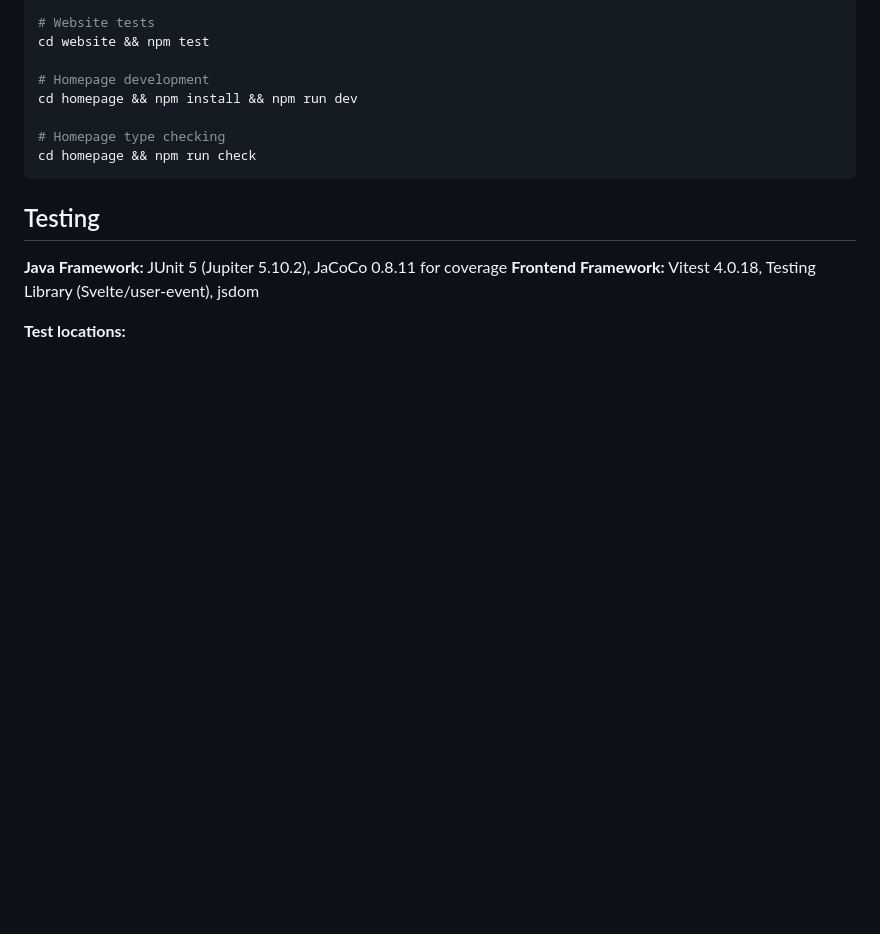
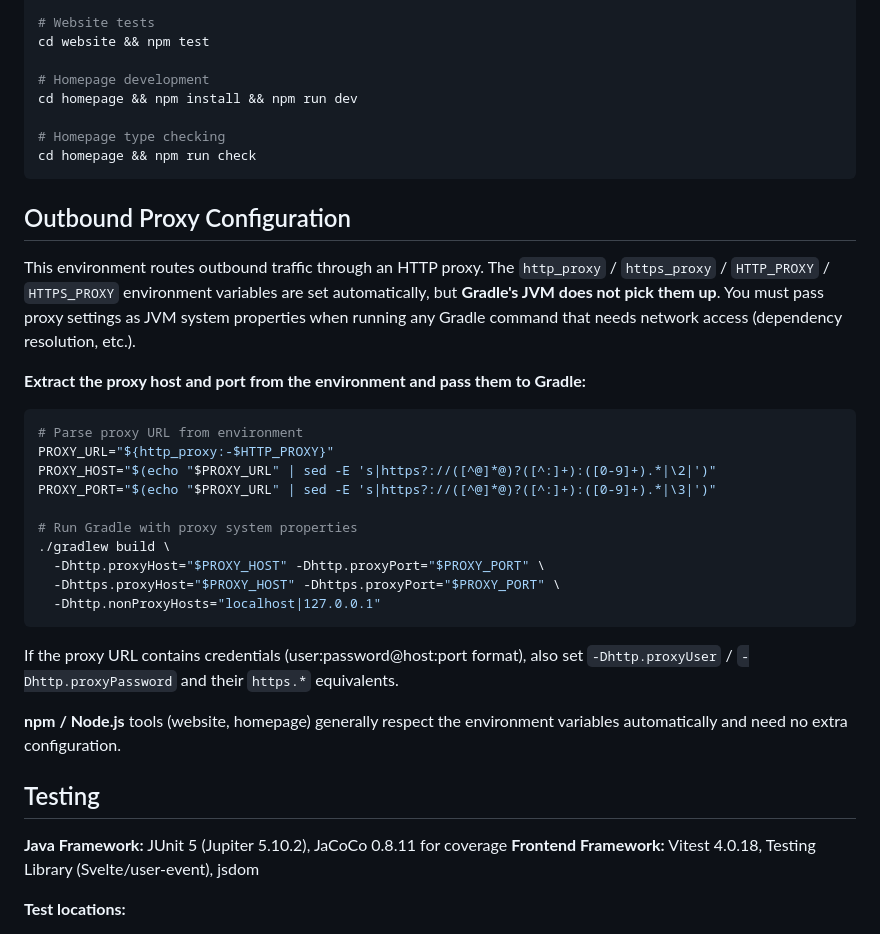
Before and after one commit to Idrinth/habit-evaluator, a Markdown page: CLAUDE.md, the part around the change. GitHub-like rendering; blank space fills up the shorter version.

Commit message:
Add outbound proxy documentation for Gradle in CLAUDE.md
The environment uses an HTTP proxy for outbound traffic, but Gradle's
JVM does not automatically pick up http_proxy/https_proxy environment
variables. Document how to extract proxy host/port and pass them as
JVM system properties (-Dhttp.proxyHost, etc.) when running Gradle.

https://claude.ai/code/session_01XH5cVZG3TW6m2twzma31tj

````diff
--- a/CLAUDE.md
+++ b/CLAUDE.md
@@ -286,6 +286,29 @@ cd homepage && npm install && npm run dev
 cd homepage && npm run check
 ```
 
+## Outbound Proxy Configuration
+
+This environment routes outbound traffic through an HTTP proxy. The `http_proxy` / `https_proxy` / `HTTP_PROXY` / `HTTPS_PROXY` environment variables are set automatically, but **Gradle's JVM does not pick them up**. You must pass proxy settings as JVM system properties when running any Gradle command that needs network access (dependency resolution, etc.).
+
+**Extract the proxy host and port from the environment and pass them to Gradle:**
+
+```bash
+# Parse proxy URL from environment
+PROXY_URL="${http_proxy:-$HTTP_PROXY}"
+PROXY_HOST="$(echo "$PROXY_URL" | sed -E 's|https?://([^@]*@)?([^:]+):([0-9]+).*|\2|')"
+PROXY_PORT="$(echo "$PROXY_URL" | sed -E 's|https?://([^@]*@)?([^:]+):([0-9]+).*|\3|')"
+
+# Run Gradle with proxy system properties
+./gradlew build \
+  -Dhttp.proxyHost="$PROXY_HOST" -Dhttp.proxyPort="$PROXY_PORT" \
+  -Dhttps.proxyHost="$PROXY_HOST" -Dhttps.proxyPort="$PROXY_PORT" \
+  -Dhttp.nonProxyHosts="localhost|127.0.0.1"
+```
+
+If the proxy URL contains credentials (user:password@host:port format), also set `-Dhttp.proxyUser` / `-Dhttp.proxyPassword` and their `https.*` equivalents.
+
+**npm / Node.js** tools (website, homepage) generally respect the environment variables automatically and need no extra configuration.
+
 ## Testing
 
 **Java Framework:** JUnit 5 (Jupiter 5.10.2), JaCoCo 0.8.11 for coverage
````
